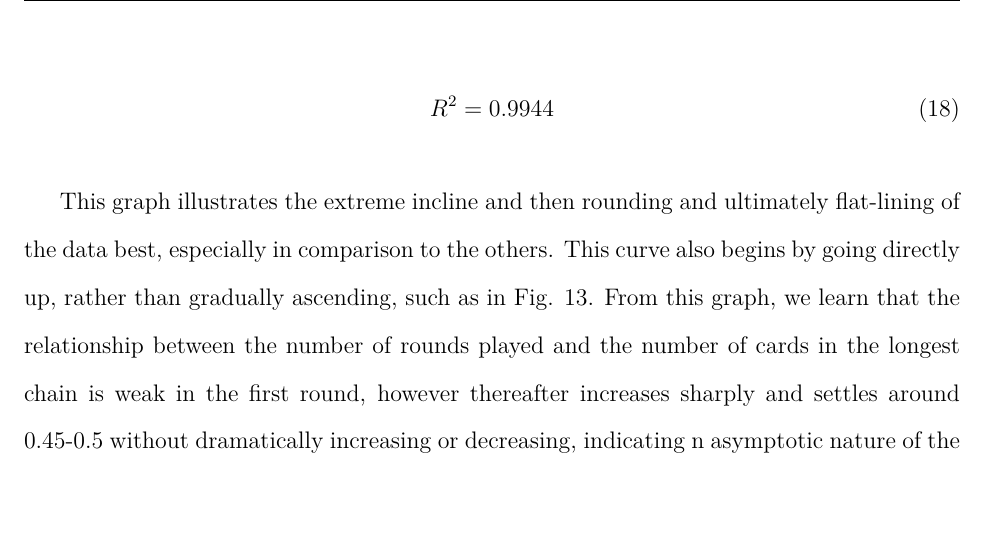
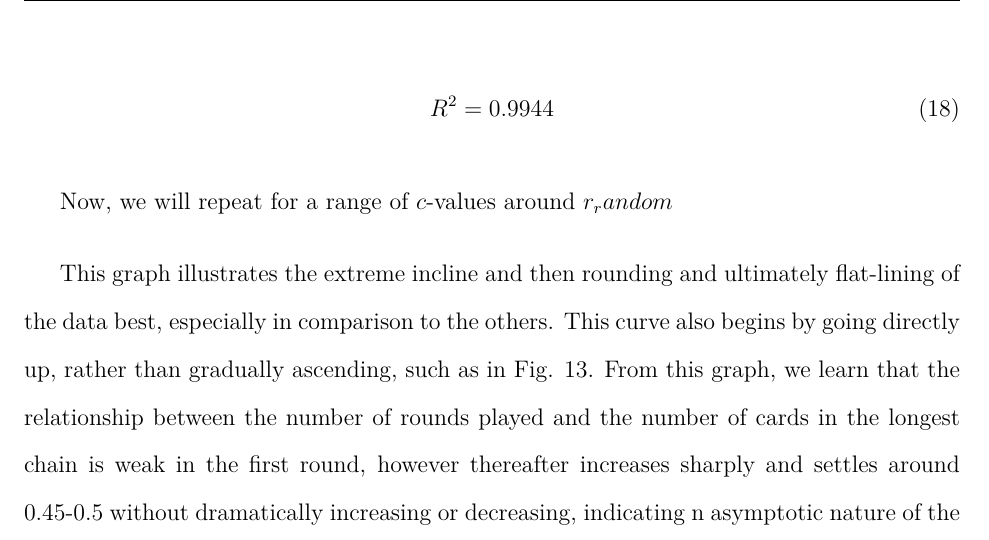
Before and after one commit to loladunton/lola_math_ia, a LaTeX document (ia_main.tex, which reads modelling.tex): part of page 16 of 17, cut so that both start at the same text, the shorter picture padded with empty space. Compiled offline with XeLaTeX.

Commit message:
Auto-commit: changes detected at 2026-11-22 12:25:43

```diff
--- a/modelling.tex
+++ b/modelling.tex
@@ -299,6 +299,8 @@ Now, we run a linear regression of $y$ on $n$ and record the $R^2$ of the equati
 R^2=0.9944
 \end{equation}
 
+Now, we will repeat for a range of $c$-values around $r_random$
+
 
 
 This graph illustrates the extreme incline and then rounding and ultimately flat-lining of the data best, especially in comparison to the others. This curve also begins by going directly up, rather than gradually ascending, such as in Fig. 13.
```
